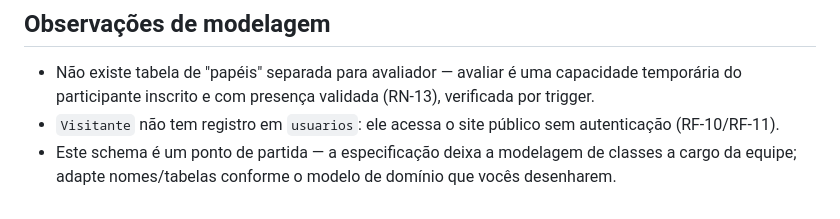
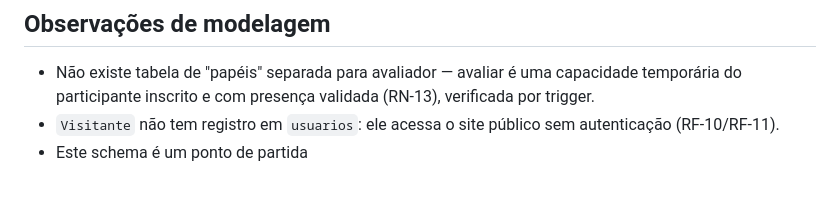
Before and after one commit to Notliw-Matos/cadastroDeEventos, a Markdown page: Database/README.md, the part around the change. GitHub-like rendering.

Commit message:
Remove redundant line from README

```diff
--- a/Database/README.md
+++ b/Database/README.md
@@ -66,5 +66,4 @@ e rode o `05` (e depois o `08`, se ainda não tiver rodado) de novo.
 - Não existe tabela de "papéis" separada para avaliador — avaliar é uma capacidade temporária do
   participante inscrito e com presença validada (RN-13), verificada por trigger.
 - `Visitante` não tem registro em `usuarios`: ele acessa o site público sem autenticação (RF-10/RF-11).
-- Este schema é um ponto de partida — a especificação deixa a modelagem de classes a cargo da
-  equipe; adapte nomes/tabelas conforme o modelo de domínio que vocês desenharem.
+- Este schema é um ponto de partida
```
